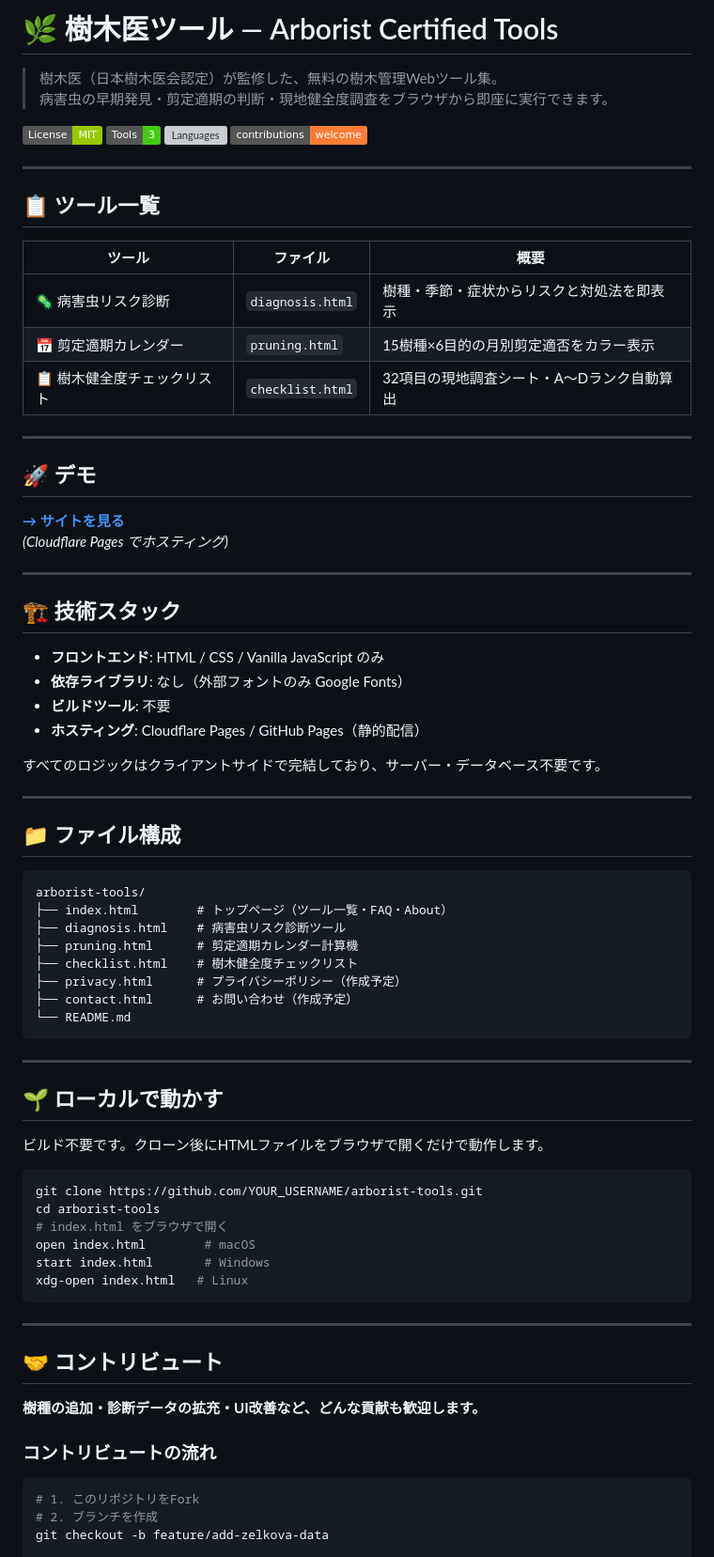
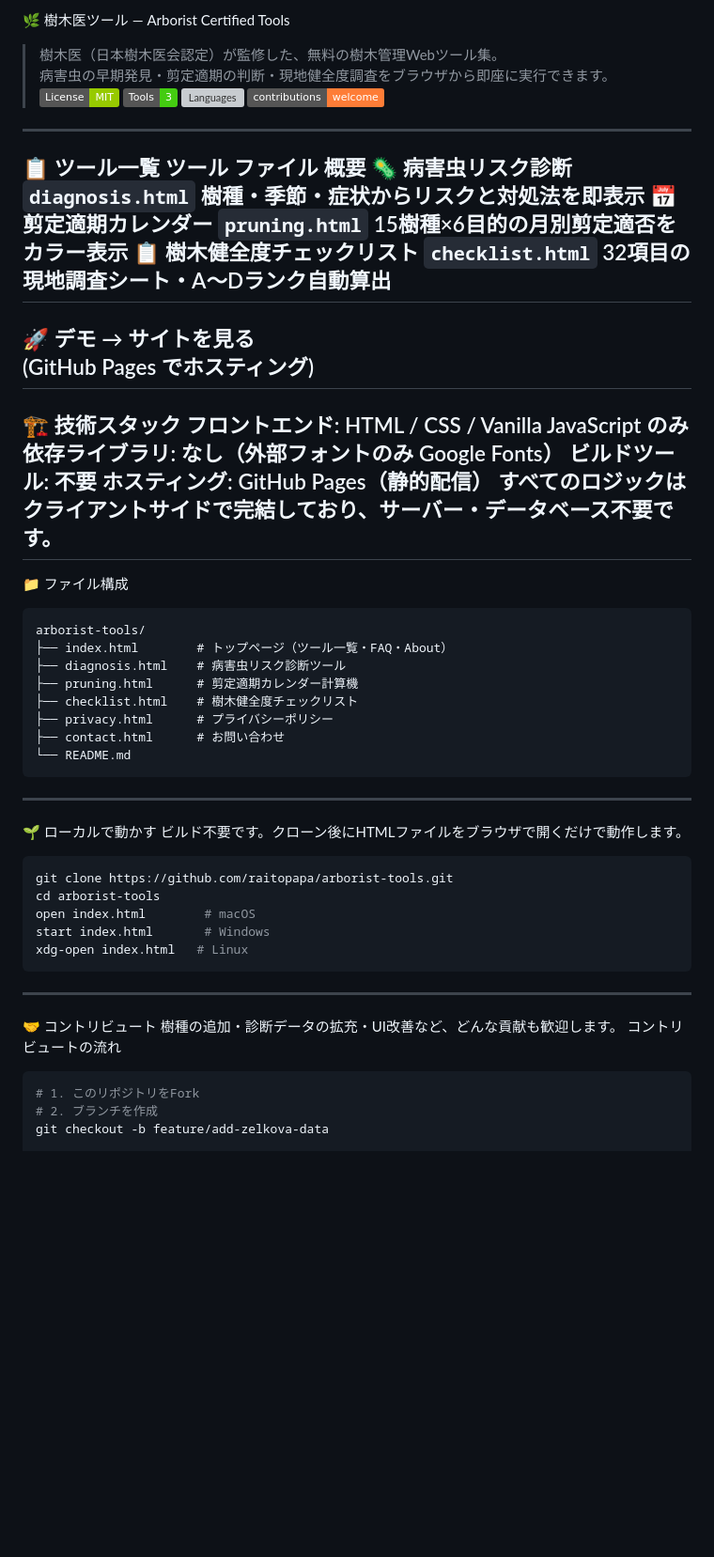
Before and after one commit to raitopapa/arborist-tools, a Markdown page: README.md, the part around one of its changes. Shown at 94% size. Rendered like a GitHub page; badges without logos; blank space fills up the shorter version; grey boxes are pictures that could not be loaded.

````diff
--- a/README.md
+++ b/README.md
@@ -1,79 +1,53 @@
-# 🌿 樹木医ツール — Arborist Certified Tools
-
+🌿 樹木医ツール — Arborist Certified Tools
 > 樹木医（日本樹木医会認定）が監修した、無料の樹木管理Webツール集。
 > 病害虫の早期発見・剪定適期の判断・現地健全度調査をブラウザから即座に実行できます。
-
-[![License: MIT](https://img.shields.io/badge/License-MIT-green.svg)](LICENSE)
+![License: MIT](https://img.shields.io/badge/License-MIT-green.svg)
 [![Tools](https://img.shields.io/badge/Tools-3-brightgreen)]()
 [![Languages](https://img.shields.io/badge/HTML%20%2F%20CSS%20%2F%20JS-vanilla-blue)]()
 [![Contributions Welcome](https://img.shields.io/badge/contributions-welcome-orange)]()
-
 ---
-
-## 📋 ツール一覧
-
-| ツール | ファイル | 概要 |
-|---|---|---|
-| 🦠 病害虫リスク診断 | `diagnosis.html` | 樹種・季節・症状からリスクと対処法を即表示 |
-| 📅 剪定適期カレンダー | `pruning.html` | 15樹種×6目的の月別剪定適否をカラー表示 |
-| 📋 樹木健全度チェックリスト | `checklist.html` | 32項目の現地調査シート・A〜Dランク自動算出 |
-
+📋 ツール一覧
+ツール	ファイル	概要
+🦠 病害虫リスク診断	`diagnosis.html`	樹種・季節・症状からリスクと対処法を即表示
+📅 剪定適期カレンダー	`pruning.html`	15樹種×6目的の月別剪定適否をカラー表示
+📋 樹木健全度チェックリスト	`checklist.html`	32項目の現地調査シート・A〜Dランク自動算出
 ---
-
-## 🚀 デモ
-
-**[→ サイトを見る](https://arborist-tools.pages.dev)**
-*(Cloudflare Pages でホスティング)*
-
+🚀 デモ
+→ サイトを見る
+(GitHub Pages でホスティング)
 ---
-
-## 🏗 技術スタック
-
-- **フロントエンド**: HTML / CSS / Vanilla JavaScript のみ
-- **依存ライブラリ**: なし（外部フォントのみ Google Fonts）
-- **ビルドツール**: 不要
-- **ホスティング**: Cloudflare Pages / GitHub Pages（静的配信）
-
+🏗 技術スタック
+フロントエンド: HTML / CSS / Vanilla JavaScript のみ
+依存ライブラリ: なし（外部フォントのみ Google Fonts）
+ビルドツール: 不要
+ホスティング: GitHub Pages（静的配信）
 すべてのロジックはクライアントサイドで完結しており、サーバー・データベース不要です。
-
 ---
-
-## 📁 ファイル構成
-
+📁 ファイル構成
 ```
 arborist-tools/
 ├── index.html        # トップページ（ツール一覧・FAQ・About）
 ├── diagnosis.html    # 病害虫リスク診断ツール
 ├── pruning.html      # 剪定適期カレンダー計算機
 ├── checklist.html    # 樹木健全度チェックリスト
-├── privacy.html      # プライバシーポリシー（作成予定）
-├── contact.html      # お問い合わせ（作成予定）
+├── privacy.html      # プライバシーポリシー
+├── contact.html      # お問い合わせ
 └── README.md
 ```
-
 ---
-
-## 🌱 ローカルで動かす
-
+🌱 ローカルで動かす
 ビルド不要です。クローン後にHTMLファイルをブラウザで開くだけで動作します。
-
 ```bash
-git clone https://github.com/YOUR_USERNAME/arborist-tools.git
+git clone https://github.com/raitopapa/arborist-tools.git
 cd arborist-tools
-# index.html をブラウザで開く
 open index.html        # macOS
 start index.html       # Windows
 xdg-open index.html   # Linux
 ```
-
 ---
-
-## 🤝 コントリビュート
-
-**樹種の追加・診断データの拡充・UI改善など、どんな貢献も歓迎します。**
-
-### コントリビュートの流れ
-
+🤝 コントリビュート
+樹種の追加・診断データの拡充・UI改善など、どんな貢献も歓迎します。
+コントリビュートの流れ
 ```bash
 # 1. このリポジトリをFork
 # 2. ブランチを作成
````
Also changed, not shown: other parts of README.md (+19 -42 lines).
